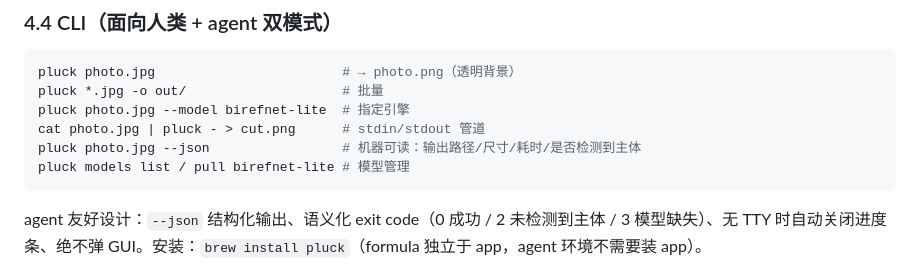
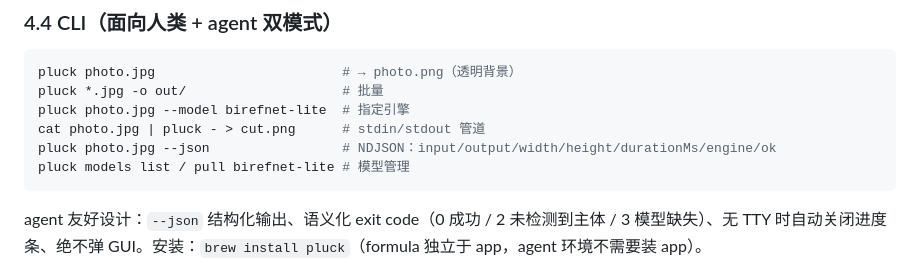
Before and after one commit to RuochenLyu/pluck, a Markdown page: docs/product-plan.md, the part around the change. Drawn GitHub-style.

Commit message:
Stop citing a command that does not exist
The skill audit cross-checked every documented flag against the code and
found EngineCatalog's comment leaning on 'pluck models rm' — a command
that was never built; the reachable path is the app's Settings delete.
Same pass for §4.4's --json description, which predated the actual
NDJSON contract.

Co-Authored-By: Claude Opus 5 <noreply@anthropic.com>

````diff
--- a/docs/product-plan.md
+++ b/docs/product-plan.md
@@ -119,7 +119,7 @@ pluck photo.jpg                        # → photo.png（透明背景）
 pluck *.jpg -o out/                    # 批量
 pluck photo.jpg --model birefnet-lite  # 指定引擎
 cat photo.jpg | pluck - > cut.png      # stdin/stdout 管道
-pluck photo.jpg --json                 # 机器可读：输出路径/尺寸/耗时/是否检测到主体
+pluck photo.jpg --json                 # NDJSON：input/output/width/height/durationMs/engine/ok
 pluck models list / pull birefnet-lite # 模型管理
 ```
 
````
